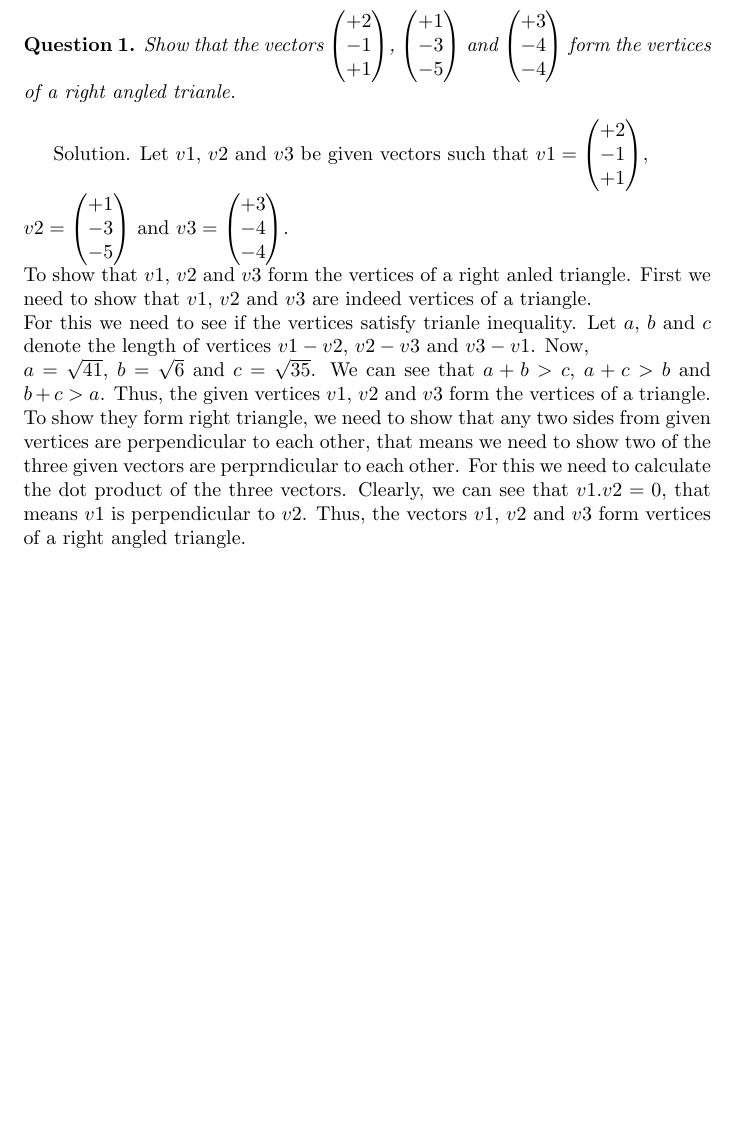
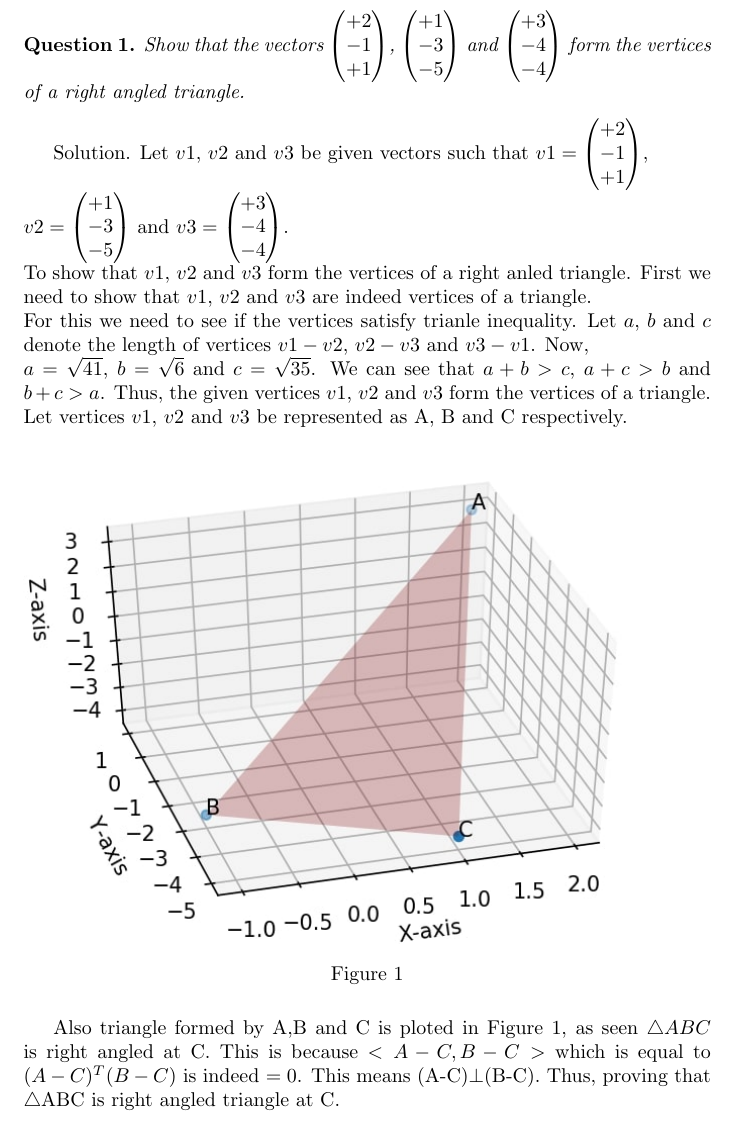
Before and after one commit to saranshbali/EE5609, a LaTeX problem sheet (latex/Assignment1.tex): part of the page, cut so that both start at the same text, the shorter picture padded with empty space. Compiled offline with pdfLaTeX.

Commit message:
Updated files

```diff
--- a/latex/Assignment1.tex
+++ b/latex/Assignment1.tex
@@ -1,6 +1,9 @@
 \documentclass{article}
 \usepackage{amsmath,amssymb,amsthm}
 \usepackage{enumerate}
+\usepackage{mathtools}
+\usepackage{graphicx}
+\usepackage{caption}
 \newtheorem{theorem}{Theorem}
 \newtheorem{question}[theorem]{Question}
 \newtheorem{answer}[theorem]{Solution}
@@ -12,7 +15,7 @@
 	 +1\\-3\\-5
 \end{pmatrix}$ and $\begin{pmatrix}
 +3\\-4\\-4
-\end{pmatrix}$ form the vertices of a right angled trianle.
+\end{pmatrix}$ form the vertices of a right angled triangle.
 \end{question}
 Solution. Let $v1$, $v2$ and $v3$ be given vectors such that $v1 =\begin{pmatrix}
 	+2\\-1\\+1
@@ -25,10 +28,16 @@ $v2= \begin{pmatrix}
 To show that $v1$, $v2$ and $v3$ form the vertices of a right anled triangle. First we need to show that $v1$, $v2$ and $v3$ are indeed vertices of a triangle.\\
 For this we need to see if the vertices satisfy trianle inequality. Let $a$, $b$ and $c$ denote the length of vertices $v1-v2$, $v2-v3$ and $v3-v1$. Now,\\
 $a=\sqrt{41}$, $b=\sqrt{6}$ and $c=\sqrt{35}$. We can see that  $a+b>c$,
-$a+c>b$ and $b+c >a$. Thus, the given vertices $v1$, $v2$ and $v3$ form the vertices of a triangle.\\
-To show they form right triangle, we need to show that any two sides from given vertices are perpendicular to each other, that means we need to show two of the three given vectors are perprndicular to each other. For this we need to calculate the dot product of the three vectors. Clearly, we can see that $v1.v2 =0$, that means $v1$ is perpendicular to $v2$. Thus, the vectors $v1$, $v2$ and $v3$ form vertices of a right angled triangle.
+$a+c>b$ and $b+c >a$. Thus, the given vertices $v1$, $v2$ and $v3$ form the vertices of a triangle. Let vertices $v1$, $v2$ and $v3$ be represented as A, B and C respectively.\\
 
 
+ \begin{figure}[!htb]
+	\center{\includegraphics[width=\textwidth]
+		{assignment1fig-1.jpg}}
+	\caption{\label{fig1}}
+\end{figure}
+
+Also triangle formed by A,B and C is ploted in Figure 1, as seen $\triangle ABC$ is right angled at C. This is because $<A-C, B-C>$ which is equal to $(A-C)^T(B-C) $ is indeed $=0$. This means (A-C)$\perp$(B-C). Thus, proving that $\triangle$ABC is right angled triangle at C.
 
 
 \end{document}
```
Also changed, not shown: latex/Assignment1.pdf, latex/assignment1fig-1.jpg (added), 5 other files.
